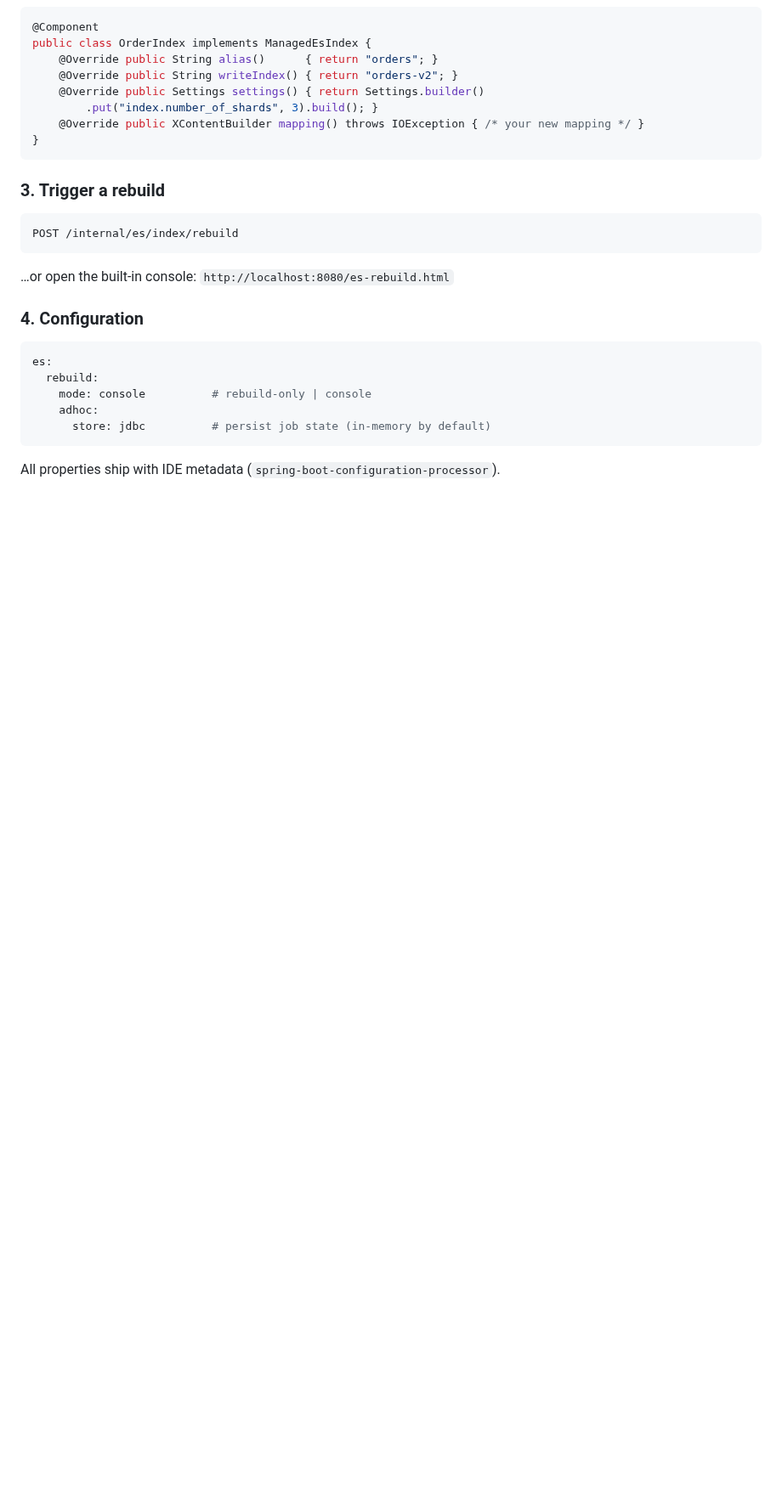
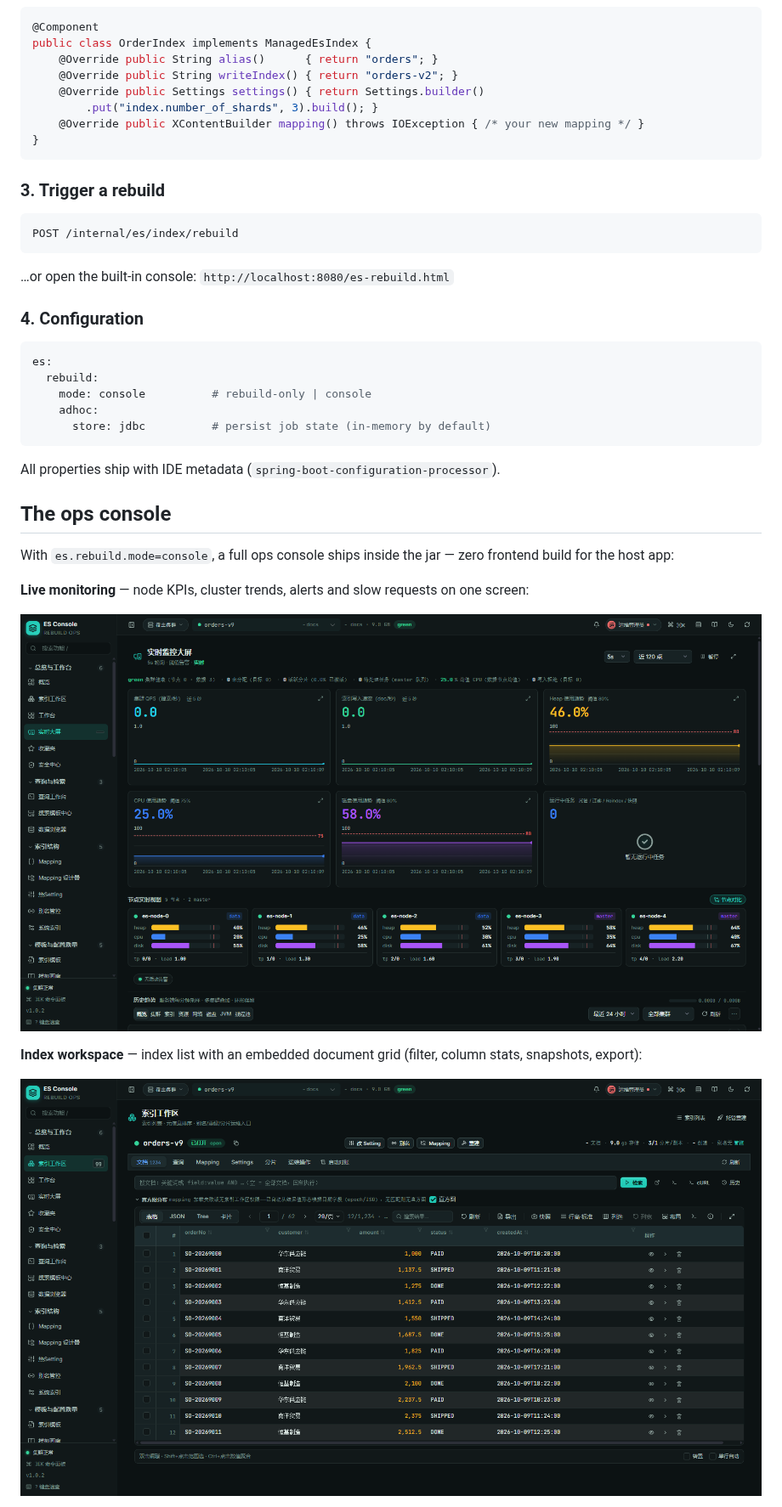
Before and after one commit to dengmeiluan/es-rebuild-spring-boot-starter, a Markdown page: README_EN.md, the part around one of its changes. Shown at 85% size. Drawn GitHub-style; pictures changed too: docs/screenshots/console-indices.png (added), docs/screenshots/console-live.png (added); blank space fills up the shorter version.

```diff
--- a/README_EN.md
+++ b/README_EN.md
@@ -108,3 +108,17 @@ es:
 
 All properties ship with IDE metadata (`spring-boot-configuration-processor`).
 
+## The ops console
+
+With `es.rebuild.mode=console`, a full ops console ships inside the jar — zero frontend
+build for the host app:
+
+**Live monitoring** — node KPIs, cluster trends, alerts and slow requests on one screen:
+
+![Live monitoring](docs/screenshots/console-live.png)
+
+**Index workspace** — index list with an embedded document grid (filter, column stats,
+snapshots, export):
+
+![Index workspace](docs/screenshots/console-indices.png)
+
```
Also changed, not shown: other parts of README_EN.md (+8 -0 lines), README.md (+23 -4 lines), docs/screenshots/console-browser.png (added), docs/screenshots/console-overview.png (added).
